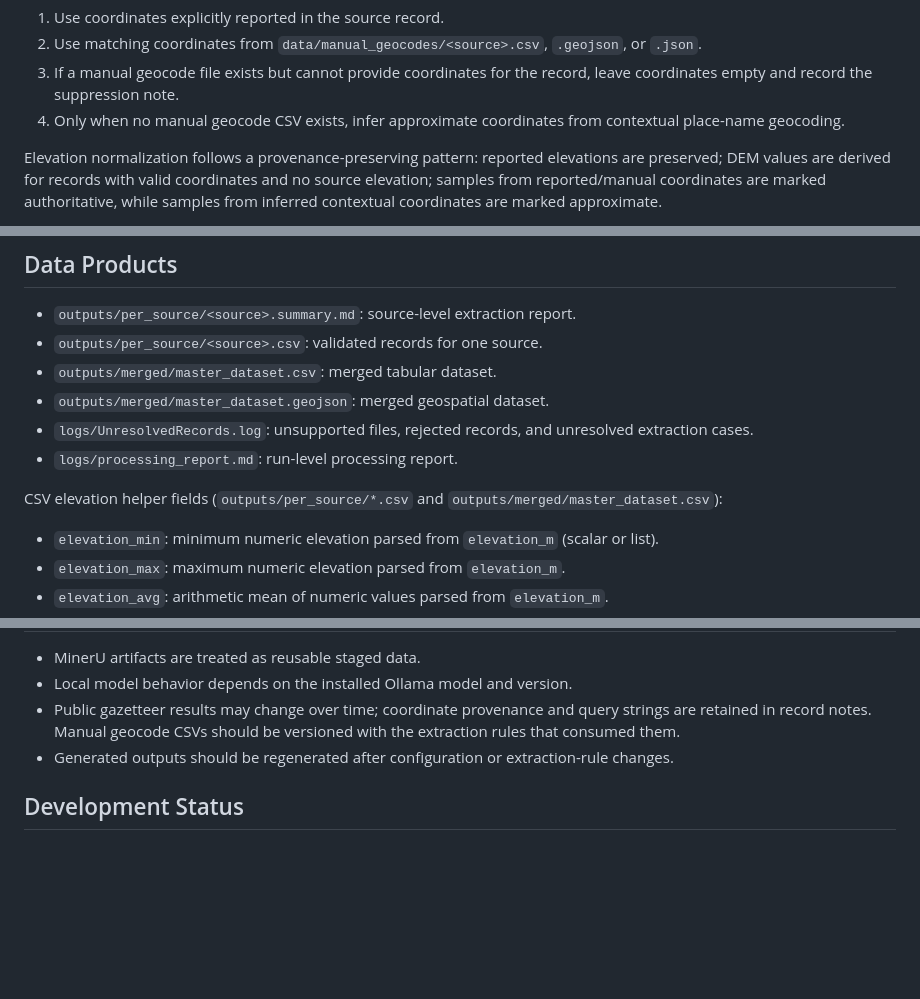
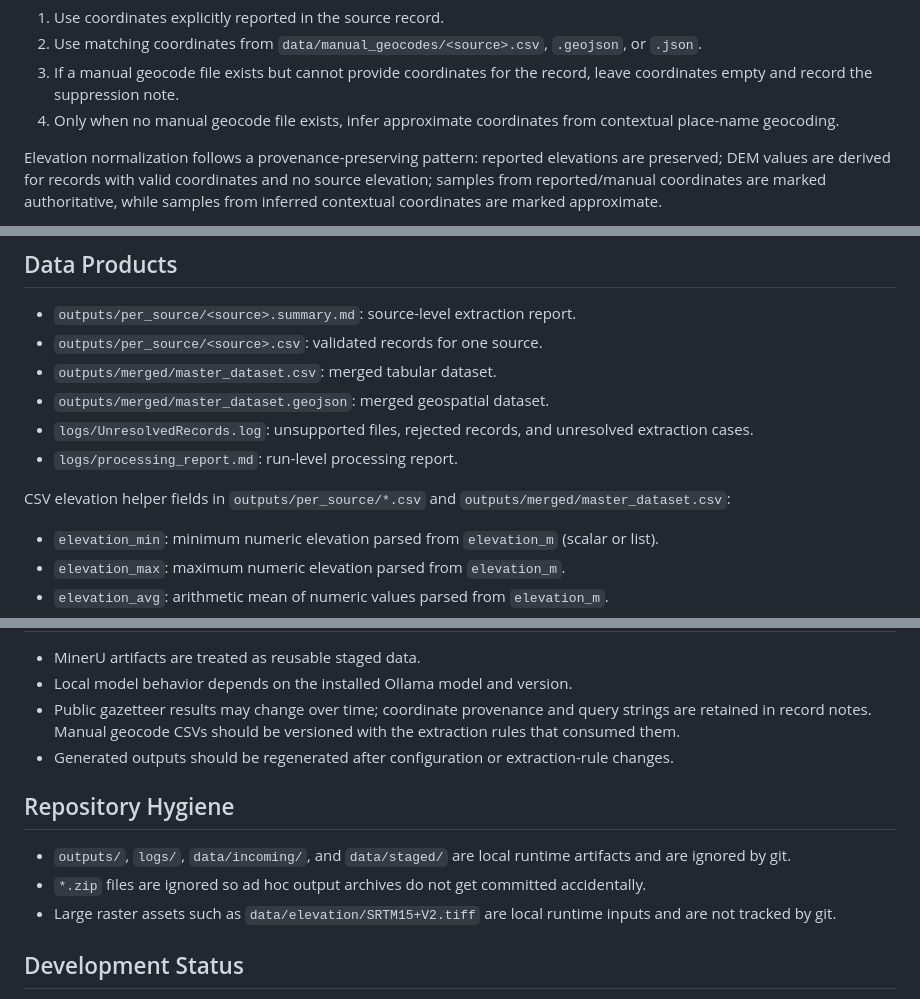
Before and after one commit to nobulart/littoral, a Markdown page: README.md, 3 parts joined by grey strips. GitHub-like rendering; blank space fills up the shorter version.

Commit message:
Update docs for manual geocodes and repository hygiene

```diff
--- a/README.md
+++ b/README.md
@@ -85,7 +86,7 @@ At a record level, the spatial decision order is:
 1. Use coordinates explicitly reported in the source record.
 2. Use matching coordinates from `data/manual_geocodes/<source>.csv`, `.geojson`, or `.json`.
 3. If a manual geocode file exists but cannot provide coordinates for the record, leave coordinates empty and record the suppression note.
-4. Only when no manual geocode CSV exists, infer approximate coordinates from contextual place-name geocoding.
+4. Only when no manual geocode file exists, infer approximate coordinates from contextual place-name geocoding.
 
 Elevation normalization follows a provenance-preserving pattern: reported elevations are preserved; DEM values are derived for records with valid coordinates and no source elevation; samples from reported/manual coordinates are marked authoritative, while samples from inferred contextual coordinates are marked approximate.
 
@@ -100,7 +101,7 @@ The extraction architecture is additive: deterministic parsers, targeted LLM con
 - `logs/UnresolvedRecords.log`: unsupported files, rejected records, and unresolved extraction cases.
 - `logs/processing_report.md`: run-level processing report.
 
-CSV elevation helper fields (`outputs/per_source/*.csv` and `outputs/merged/master_dataset.csv`):
+CSV elevation helper fields in `outputs/per_source/*.csv` and `outputs/merged/master_dataset.csv`:
 
 - `elevation_min`: minimum numeric elevation parsed from `elevation_m` (scalar or list).
 - `elevation_max`: maximum numeric elevation parsed from `elevation_m`.
@@ -420,6 +421,12 @@ This prevents an authoritative manually geocoded dataset from being distorted by
 - Public gazetteer results may change over time; coordinate provenance and query strings are retained in record notes. Manual geocode CSVs should be versioned with the extraction rules that consumed them.
 - Generated outputs should be regenerated after configuration or extraction-rule changes.
 
+## Repository Hygiene
+
+- `outputs/`, `logs/`, `data/incoming/`, and `data/staged/` are local runtime artifacts and are ignored by git.
+- `*.zip` files are ignored so ad hoc output archives do not get committed accidentally.
+- Large raster assets such as `data/elevation/SRTM15+V2.tiff` are local runtime inputs and are not tracked by git.
+
 ## Development Status
 
 LITTORAL is under active development. The present implementation prioritizes transparent provenance, conservative validation, and rapid iteration on MinerU-derived evidence. Specialized parsers can be added for recurring publication formats as new source families are encountered.
```
Also changed, not shown: other parts of README.md (+4 -3 lines).
